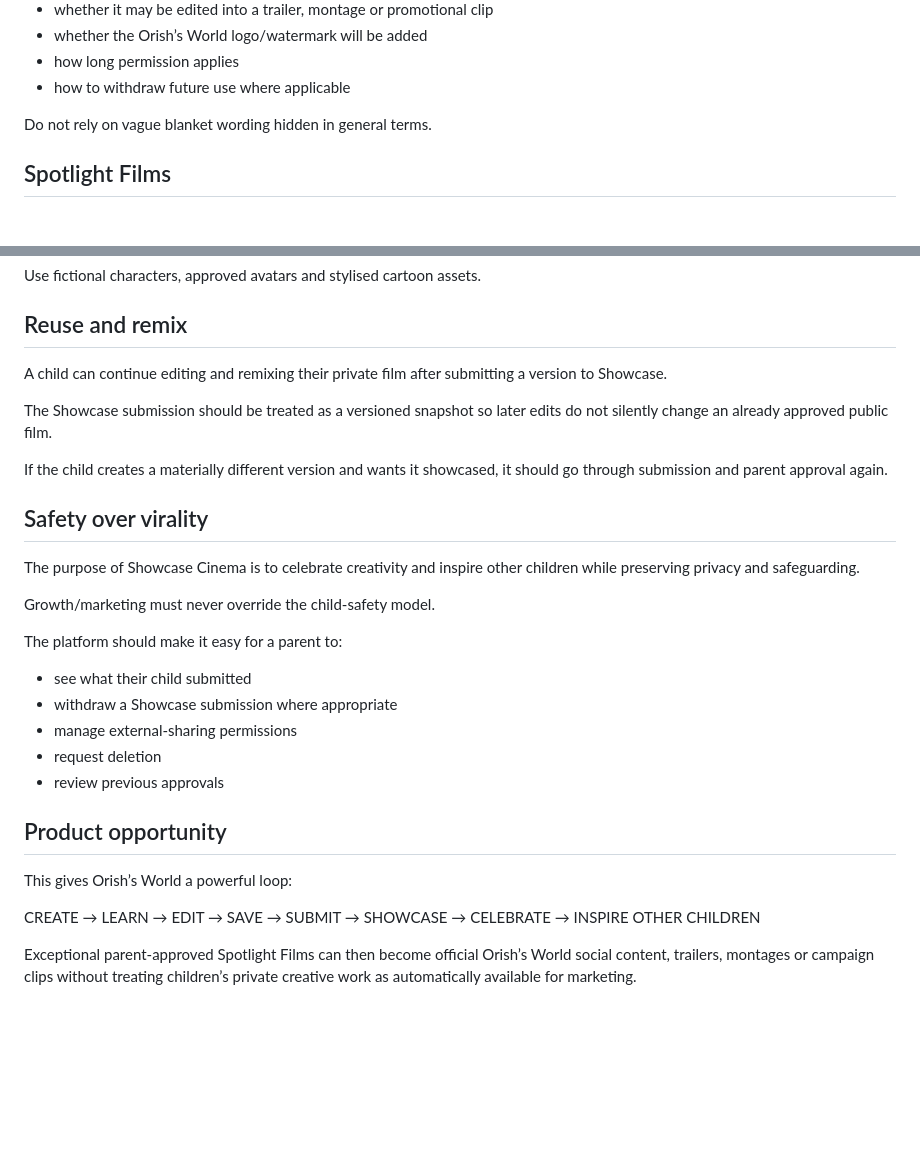
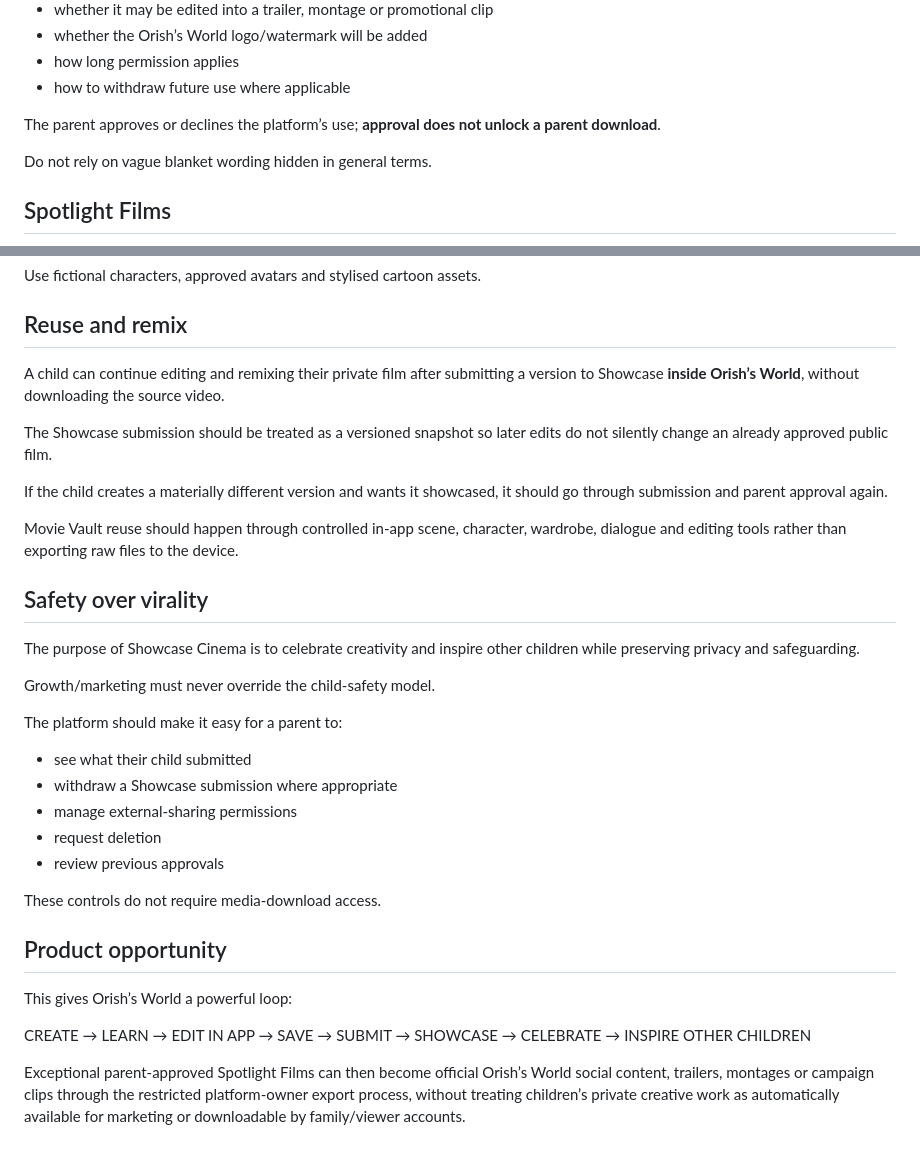
Before and after one commit to atthecode/Orishs-World-AT-THE-CODE, a Markdown page: docs/SHOWCASE-CINEMA-SPOTLIGHT-SAFETY.md, 2 parts joined by grey strips. Rendered like a GitHub page; blank space fills up the shorter version.

```diff
--- a/docs/SHOWCASE-CINEMA-SPOTLIGHT-SAFETY.md
+++ b/docs/SHOWCASE-CINEMA-SPOTLIGHT-SAFETY.md
@@ -44,6 +68,8 @@ The parent should be shown:
 - whether the Orish’s World logo/watermark will be added
 - how long permission applies
 - how to withdraw future use where applicable
+
+The parent approves or declines the platform’s use; **approval does not unlock a parent download**.
 
 Do not rely on vague blanket wording hidden in general terms.
 
@@ -107,11 +137,13 @@ Use fictional characters, approved avatars and stylised cartoon assets.
 
 ## Reuse and remix
 
-A child can continue editing and remixing their private film after submitting a version to Showcase.
+A child can continue editing and remixing their private film after submitting a version to Showcase **inside Orish’s World**, without downloading the source video.
 
 The Showcase submission should be treated as a versioned snapshot so later edits do not silently change an already approved public film.
 
 If the child creates a materially different version and wants it showcased, it should go through submission and parent approval again.
+
+Movie Vault reuse should happen through controlled in-app scene, character, wardrobe, dialogue and editing tools rather than exporting raw files to the device.
 
 ## Safety over virality
 
@@ -127,10 +159,12 @@ The platform should make it easy for a parent to:
 - request deletion
 - review previous approvals
 
+These controls do not require media-download access.
+
 ## Product opportunity
 
 This gives Orish’s World a powerful loop:
 
-CREATE → LEARN → EDIT → SAVE → SUBMIT → SHOWCASE → CELEBRATE → INSPIRE OTHER CHILDREN
+CREATE → LEARN → EDIT IN APP → SAVE → SUBMIT → SHOWCASE → CELEBRATE → INSPIRE OTHER CHILDREN
 
-Exceptional parent-approved Spotlight Films can then become official Orish’s World social content, trailers, montages or campaign clips without treating children’s private creative work as automatically available for marketing.
+Exceptional parent-approved Spotlight Films can then become official Orish’s World social content, trailers, montages or campaign clips through the restricted platform-owner export process, without treating children’s private creative work as automatically available for marketing or downloadable by family/viewer accounts.
```
Also changed, not shown: other parts of docs/SHOWCASE-CINEMA-SPOTLIGHT-SAFETY.md (+34 -6 lines).
